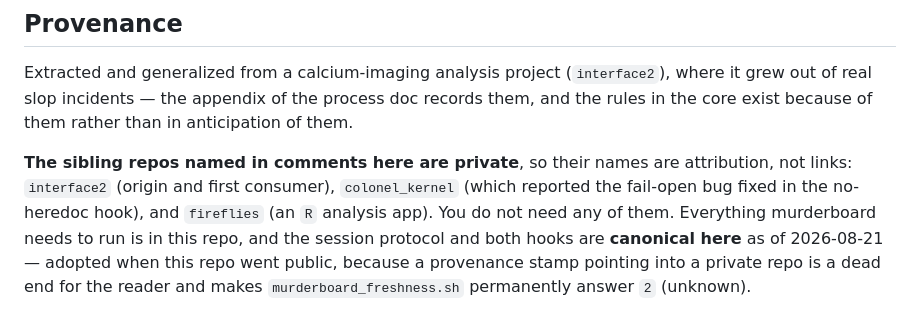
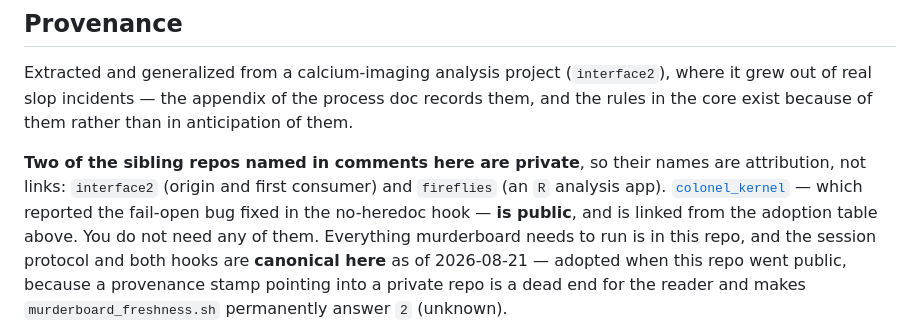
Before and after one commit to syncytium2/murderboard, a Markdown page: README.md, the part around one of its changes. Drawn GitHub-style.

Commit message:
The README called colonel_kernel private forty lines after linking it publicly
Line 264 listed it among "the sibling repos named in comments here are private, so
their names are attribution, not links". Line 226 is a row in the "Who uses it"
table that links it and its ADR. Both on main, forty lines apart, about the same
repository.

WHICH ONE WAS WRONG, stated so the next reader does not have to guess -- the point
is murderboard-14's, made on review of this change. Measured today:

    colonel_kernel   HTTP 200   PUBLIC
    interface2       HTTP 404
    fireflies        HTTP 404

So line 264 was the error and line 226 was correct. The fix keeps the link and
narrows the sentence to the two repos that are genuinely unreachable, rather than
resolving the contradiction by deleting whichever half was noticed first. It now
says so explicitly and points at the table, so the two places agree on purpose
instead of by accident.

This is not a cosmetic inconsistency. CLAUDE.md's rule for this repo is "never write
a pointer the reader cannot follow", and the corollary the sentence exists to serve
is that naming a private repo as ATTRIBUTION is fine while sending someone there is
not. Telling a reader that a public repo is private gets the rule backwards: it
withholds a link they could have followed, in the paragraph whose whole job is to
distinguish the two cases.

ALSO PINNED: the ADR deep link was spelled /blob/master/ and resolved only through
GitHub's branch-rename redirect. Now /blob/main/. Both targets verified 200 after the
change.

Found while re-deriving a handoff item rather than reading it forward; the line
numbers on the board (196/233) were stale by thirty lines, which is its own small
argument for re-deriving.

No payload files, so no version bump.

Co-Authored-By: Claude Opus 5 (1M context) <noreply@anthropic.com>

```diff
--- a/README.md
+++ b/README.md
@@ -260,10 +260,11 @@ Extracted and generalized from a calcium-imaging analysis project (`interface2`)
 grew out of real slop incidents — the appendix of the process doc records them, and the rules
 in the core exist because of them rather than in anticipation of them.
 
-**The sibling repos named in comments here are private**, so their names are attribution, not
-links: `interface2` (origin and first consumer), `colonel_kernel` (which reported the
-fail-open bug fixed in the no-heredoc hook), and `fireflies` (an `R` analysis app). You do not
-need any of them. Everything murderboard needs to run is in this repo, and the session
+**Two of the sibling repos named in comments here are private**, so their names are attribution,
+not links: `interface2` (origin and first consumer) and `fireflies` (an `R` analysis app).
+[`colonel_kernel`](https://github.com/syncytium2/colonel_kernel) — which reported the fail-open
+bug fixed in the no-heredoc hook — **is public**, and is linked from the adoption table above.
+You do not need any of them. Everything murderboard needs to run is in this repo, and the session
 protocol and both hooks are **canonical here** as of 2026-08-21 — adopted when this repo went
 public, because a provenance stamp pointing into a private repo is a dead end for the reader
 and makes `murderboard_freshness.sh` permanently answer `2` (unknown).
```
Also changed, not shown: other parts of README.md (+1 -1 lines).
